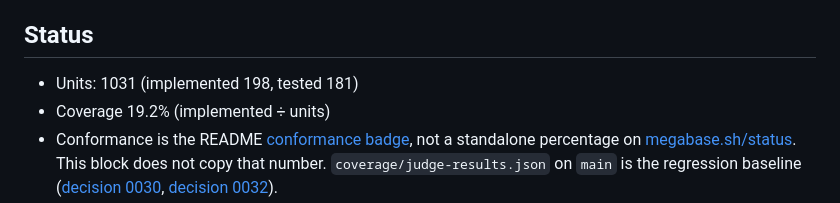
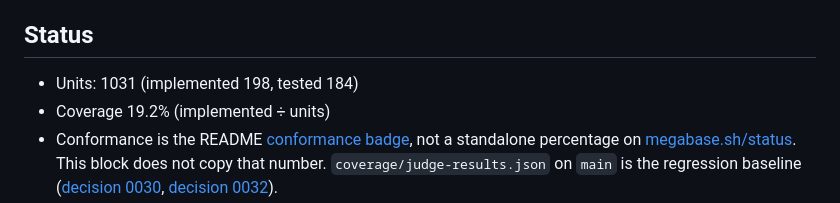
Before and after one commit to Zouhairmaj/megabase, a Markdown page: PROGRESS.md, the part around the change. Drawn GitHub-style.

```diff
--- a/PROGRESS.md
+++ b/PROGRESS.md
@@ -40,7 +40,7 @@ Pins are frozen. Agents never bump them (GOAL.md section 2;
 <!-- status:begin -->
 <!-- Generated by `cargo run -p megabase-coverage -- update`; edits are overwritten and CI rejects drift. -->
 
-- Units: 1031 (implemented 198, tested 181)
+- Units: 1031 (implemented 198, tested 184)
 - Coverage 19.2% (implemented ÷ units)
 - Conformance is the README [conformance badge](https://github.com/Zouhairmaj/megabase#status), not a standalone percentage on [megabase.sh/status](https://megabase.sh/status/). This block does not copy that number. `coverage/judge-results.json` on `main` is the regression baseline ([decision 0030](docs/decisions/0030-conformance-is-the-live-judge-score.md), [decision 0032](docs/decisions/0032-hide-standalone-conformance-percent.md)).
 <!-- status:end -->
```
Also changed, not shown: docs/COMPATIBILITY.md (+1 -1 lines).
